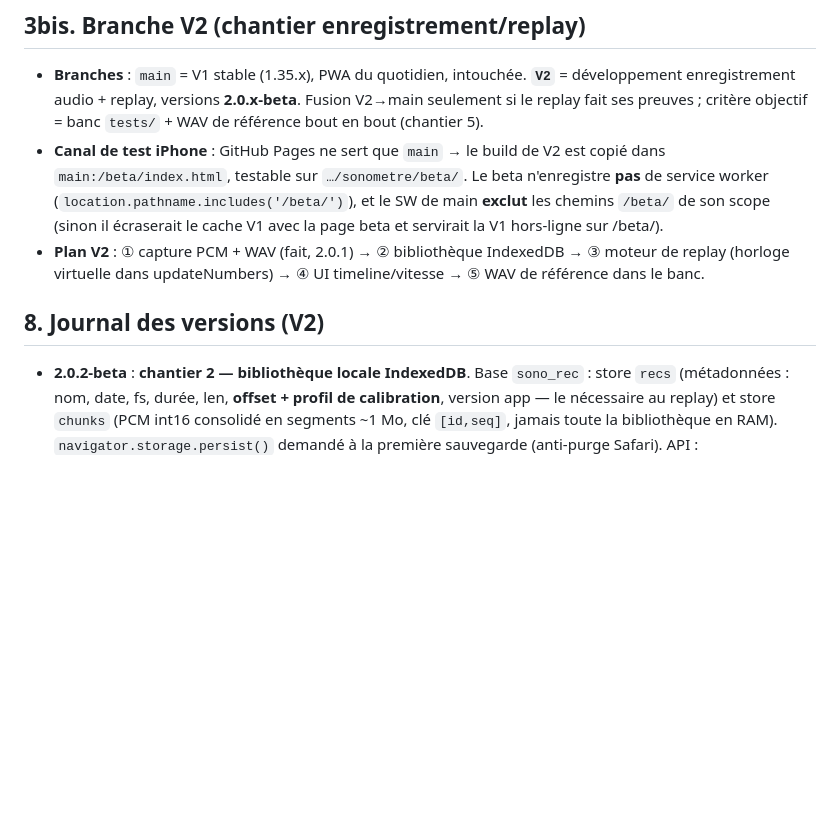
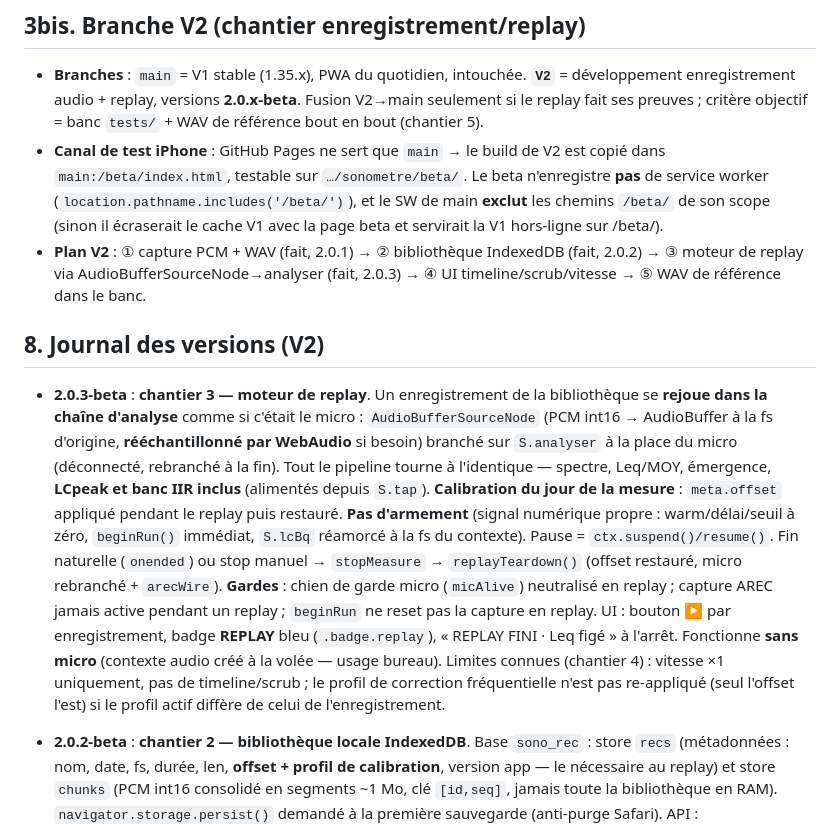
Before and after one commit to ThibautGRAS/sonometre, a Markdown page: MEMOIRE.md, the part around the change. Drawn GitHub-style; blank space fills up the shorter version.

Commit message:
MEMOIRE : journaux V1+V2 synchronises (2.0.2-beta)

```diff
--- a/MEMOIRE.md
+++ b/MEMOIRE.md
@@ -102,9 +102,11 @@ Dossier `tests/` du dépôt — **à rejouer après toute évolution du code DSP
 
 - **Branches** : `main` = V1 stable (1.35.x), PWA du quotidien, intouchée. **`V2`** = développement enregistrement audio + replay, versions **2.0.x-beta**. Fusion V2→main seulement si le replay fait ses preuves ; critère objectif = banc `tests/` + WAV de référence bout en bout (chantier 5).
 - **Canal de test iPhone** : GitHub Pages ne sert que `main` → le build de V2 est copié dans `main:/beta/index.html`, testable sur `…/sonometre/beta/`. Le beta n'enregistre **pas** de service worker (`location.pathname.includes('/beta/')`), et le SW de main **exclut** les chemins `/beta/` de son scope (sinon il écraserait le cache V1 avec la page beta et servirait la V1 hors-ligne sur /beta/).
-- **Plan V2** : ① capture PCM + WAV (fait, 2.0.1) → ② bibliothèque IndexedDB → ③ moteur de replay (horloge virtuelle dans updateNumbers) → ④ UI timeline/vitesse → ⑤ WAV de référence dans le banc.
+- **Plan V2** : ① capture PCM + WAV (fait, 2.0.1) → ② bibliothèque IndexedDB (fait, 2.0.2) → ③ moteur de replay via AudioBufferSourceNode→analyser (fait, 2.0.3) → ④ UI timeline/scrub/vitesse → ⑤ WAV de référence dans le banc.
 
 ## 8. Journal des versions (V2)
+
+- **2.0.3-beta** : **chantier 3 — moteur de replay**. Un enregistrement de la bibliothèque se **rejoue dans la chaîne d'analyse** comme si c'était le micro : `AudioBufferSourceNode` (PCM int16 → AudioBuffer à la fs d'origine, **rééchantillonné par WebAudio** si besoin) branché sur `S.analyser` à la place du micro (déconnecté, rebranché à la fin). Tout le pipeline tourne à l'identique — spectre, Leq/MOY, émergence, **LCpeak et banc IIR inclus** (alimentés depuis `S.tap`). **Calibration du jour de la mesure** : `meta.offset` appliqué pendant le replay puis restauré. **Pas d'armement** (signal numérique propre : warm/délai/seuil à zéro, `beginRun()` immédiat, `S.lcBq` réamorcé à la fs du contexte). Pause = `ctx.suspend()/resume()`. Fin naturelle (`onended`) ou stop manuel → `stopMeasure` → `replayTeardown()` (offset restauré, micro rebranché + `arecWire`). **Gardes** : chien de garde micro (`micAlive`) neutralisé en replay ; capture AREC jamais active pendant un replay ; `beginRun` ne reset pas la capture en replay. UI : bouton **▶** par enregistrement, badge **REPLAY** bleu (`.badge.replay`), « REPLAY FINI · Leq figé » à l'arrêt. Fonctionne **sans micro** (contexte audio créé à la volée — usage bureau). Limites connues (chantier 4) : vitesse ×1 uniquement, pas de timeline/scrub ; le profil de correction fréquentielle n'est pas re-appliqué (seul l'offset l'est) si le profil actif diffère de celui de l'enregistrement.
 
 - **2.0.2-beta** : **chantier 2 — bibliothèque locale IndexedDB**. Base `sono_rec` : store `recs` (métadonnées : nom, date, fs, durée, len, **offset + profil de calibration**, version app — le nécessaire au replay) et store `chunks` (PCM int16 consolidé en segments ~1 Mo, clé `[id,seq]`, jamais toute la bibliothèque en RAM). `navigator.storage.persist()` demandé à la première sauvegarde (anti-purge Safari). API : `recSave/recList/recRename/recDelete/recWavBlob(id)` (suppression par `IDBKeyRange.bound([id,0],[id,1e9])`). UI popover export : bouton **Sauvegarder** + liste **ENREGISTREMENTS LOCAUX** (nom, date · durée · taille · fs ; actions WAV / renommer / supprimer ; usage stockage affiché). **Testé sous Node avec fake-indexeddb** : cycle save→list→WAV (PCM vérifié octet par octet)→rename→delete OK. `toast()` générique ajouté (réutilise `#err`).
 
```
